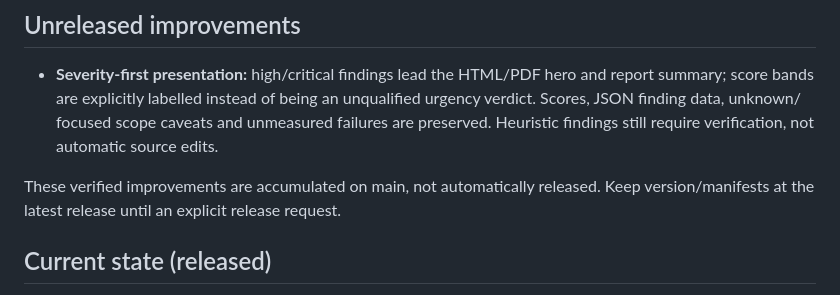
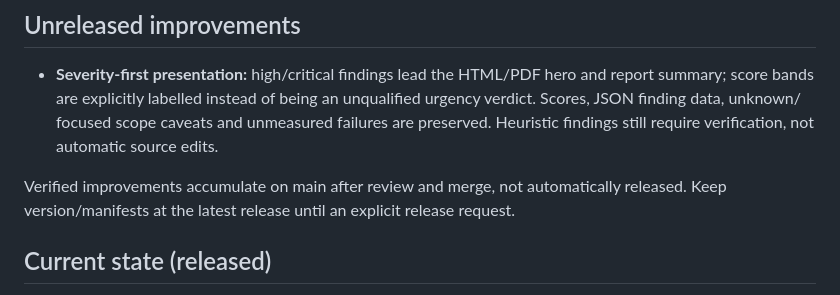
Before and after one commit to aindong/narwhal, a Markdown page: docs/STATUS.md, the part around the change. Rendered like a GitHub page.

Commit message:
Clarify that unreleased improvements reach main after review and merge

```diff
--- a/docs/STATUS.md
+++ b/docs/STATUS.md
@@ -27,7 +27,7 @@ fix-first & honest output. See [../CONTRIBUTING.md](../CONTRIBUTING.md).
   focused scope caveats and unmeasured failures are preserved. Heuristic
   findings still require verification, not automatic source edits.
 
-These verified improvements are accumulated on main, not automatically released.
+Verified improvements accumulate on main after review and merge, not automatically released.
 Keep version/manifests at the latest release until an explicit release request.
 
 ## Current state (released)
```
